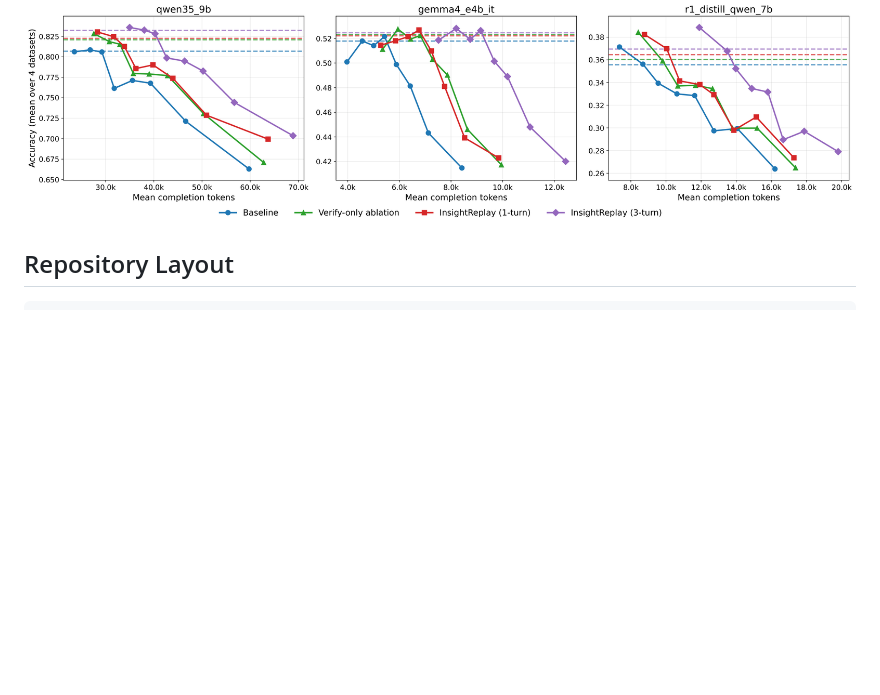
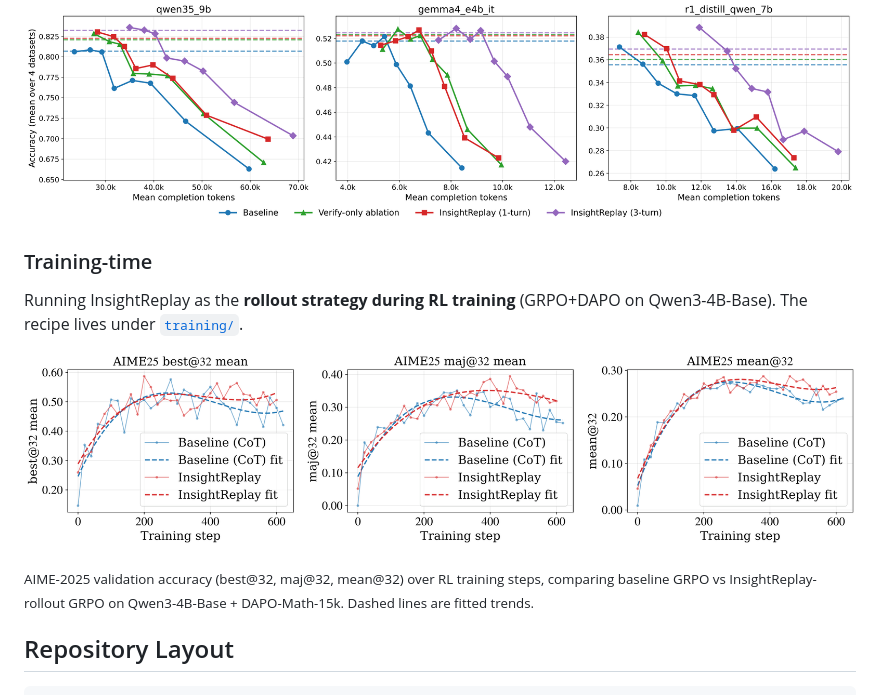
Before and after one commit to simular-ai/insight-replay, a Markdown page: README.md, the part around the change. Drawn GitHub-style; pictures changed too: assets/results_aggregate.png (added); blank space fills up the shorter version.

Commit message:
Restore the AIME-2025 RL training curve as the one Training-time figure
Add back results_aggregate.png — the 3-panel AIME-2025 best@32 / maj@32
/ mean@32 over RL training steps with fitted trends. Previously this
was mistakenly placed under Inference-time and then dropped along with
unrelated training diagnostics; it is the correct headline figure for
the training-time experiment and the one training figure we want in
the Results section.

No diagnostics block — Results stays compact with just this single
training figure under Training-time.

```diff
--- a/README.md
+++ b/README.md
@@ -46,6 +46,16 @@ Applying InsightReplay as a **sampling-time** decoder on already-trained models.
 
 #### 8B-tier models
 <img src="assets/results_8b_tier.png" alt="8B-tier inference-time results" width="900"/>
+
+### Training-time
+
+Running InsightReplay as the **rollout strategy during RL training** (GRPO+DAPO on Qwen3-4B-Base). The recipe lives under [`training/`](training/).
+
+<p align="center">
+  <img src="assets/results_aggregate.png" alt="AIME-2025 best@32 / maj@32 / mean@32 over RL training steps" width="900"/>
+</p>
+
+<sub>AIME-2025 validation accuracy (best@32, maj@32, mean@32) over RL training steps, comparing baseline GRPO vs InsightReplay-rollout GRPO on Qwen3-4B-Base + DAPO-Math-15k. Dashed lines are fitted trends.</sub>
 
 ## Repository Layout
 
```
